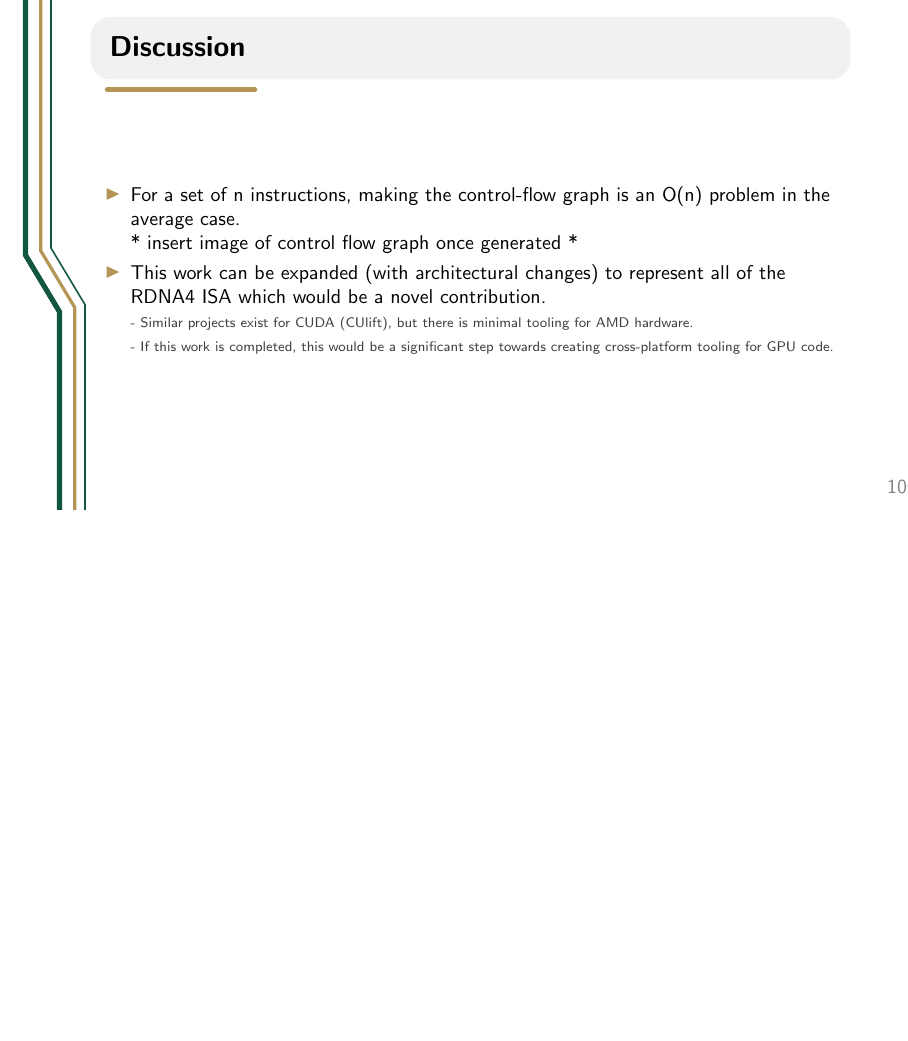
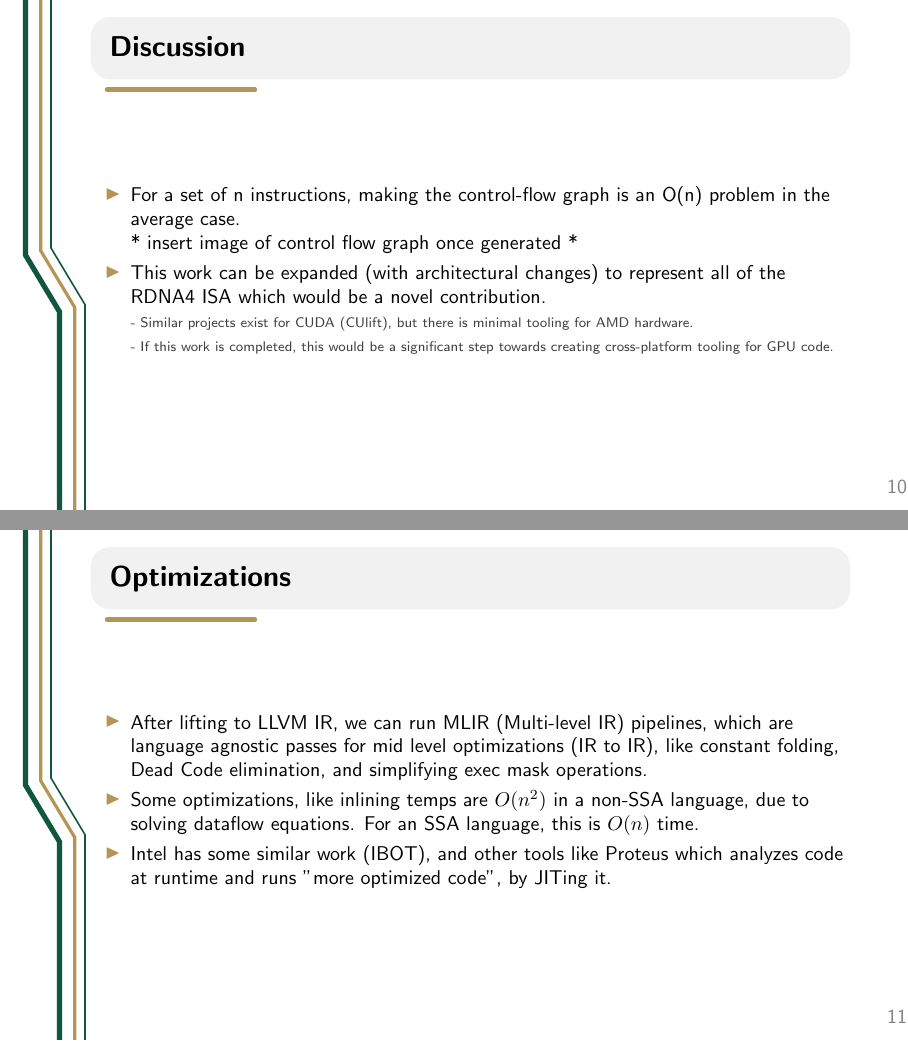
Before and after one commit to Takashiidobe/rocky, LaTeX slides (presentation/presentation.tex): page 10 of 13 before the commit and pages 10 and 11 of 14 after it, the two joined at a grey line, the shorter picture padded with empty space. Compiled offline with pdfLaTeX.

```diff
--- a/presentation/presentation.tex
+++ b/presentation/presentation.tex
@@ -204,6 +204,21 @@
     \end{itemize}
 	\end{frame}
 
+    \begin{frame}{Optimizations}
+    \begin{itemize}
+        \item After lifting to LLVM IR, we can run MLIR (Multi-level IR)
+          pipelines, which are language agnostic passes for mid level
+          optimizations (IR to IR), like constant folding, Dead Code
+          elimination, and simplifying exec mask operations.
+        \item Some optimizations, like inlining temps are $O(n^2)$ in a non-SSA
+          language, due to solving dataflow equations. For an SSA language, this
+          is $O(n)$ time.
+
+        \item Intel has some similar work (IBOT), and other tools like Proteus which analyzes code at runtime
+          and runs "more optimized code", by JITing it.
+    \end{itemize}
+	\end{frame}
+
     \begin{frame}[fragile]{Limitations}
     \begin{itemize}
         \item The test case we used is fairly limted and may not be representative of more complex control-flow structures\\
```
Also changed, not shown: presentation/Makefile (added), presentation/export_presentation.pdf.
